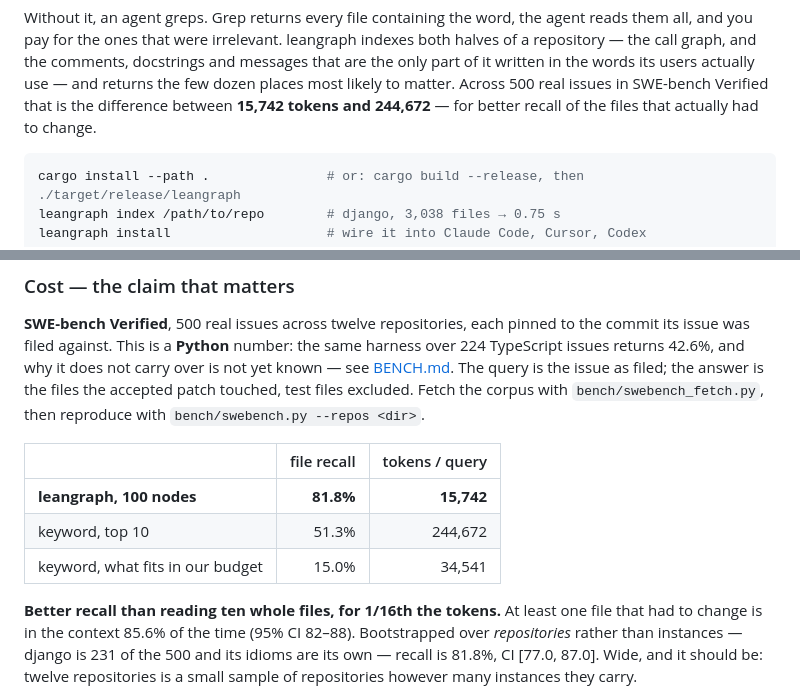
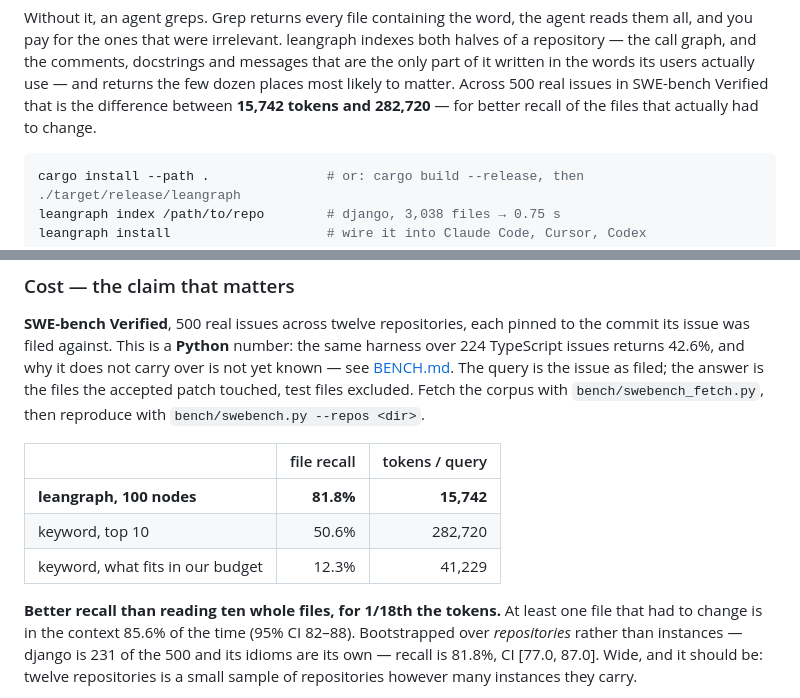
Before and after one commit to mathaiostop23/leangraph, a Markdown page: README.md, 2 parts joined by grey strips. Drawn GitHub-style.

````diff
--- a/README.md
+++ b/README.md
@@ -13,7 +13,7 @@ indexes both halves of a repository — the call graph, and the comments,
 docstrings and messages that are the only part of it written in the words its
 users actually use — and returns the few dozen places most likely to matter. Across 500
 real issues in SWE-bench Verified that is the difference between **15,742 tokens
-and 244,672** — for better recall of the files that actually had to change.
+and 282,720** — for better recall of the files that actually had to change.
 
 ```bash
 cargo install --path .               # or: cargo build --release, then ./target/release/leangraph
@@ -165,10 +165,10 @@ corpus with `bench/swebench_fetch.py`, then reproduce with `bench/swebench.py
 | | file recall | tokens / query |
 |---|---:|---:|
 | **leangraph, 100 nodes** | **81.8%** | **15,742** |
-| keyword, top 10 | 51.3% | 244,672 |
-| keyword, what fits in our budget | 15.0% | 34,541 |
+| keyword, top 10 | 50.6% | 282,720 |
+| keyword, what fits in our budget | 12.3% | 41,229 |
 
-**Better recall than reading ten whole files, for 1/16th the tokens.** At least
+**Better recall than reading ten whole files, for 1/18th the tokens.** At least
 one file that had to change is in the context 85.6% of the time (95% CI
 82–88). Bootstrapped over *repositories* rather than instances — django is 231
 of the 500 and its idioms are its own — recall is 81.8%, CI [77.0, 87.0]. Wide,
````
Also changed, not shown: BENCH.md (+41 -9 lines), ROADMAP.md (+3 -3 lines).
